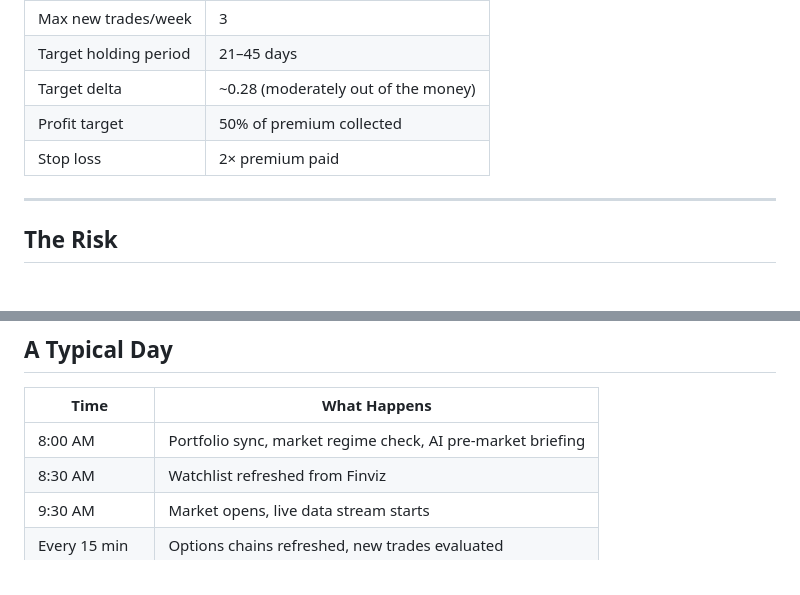
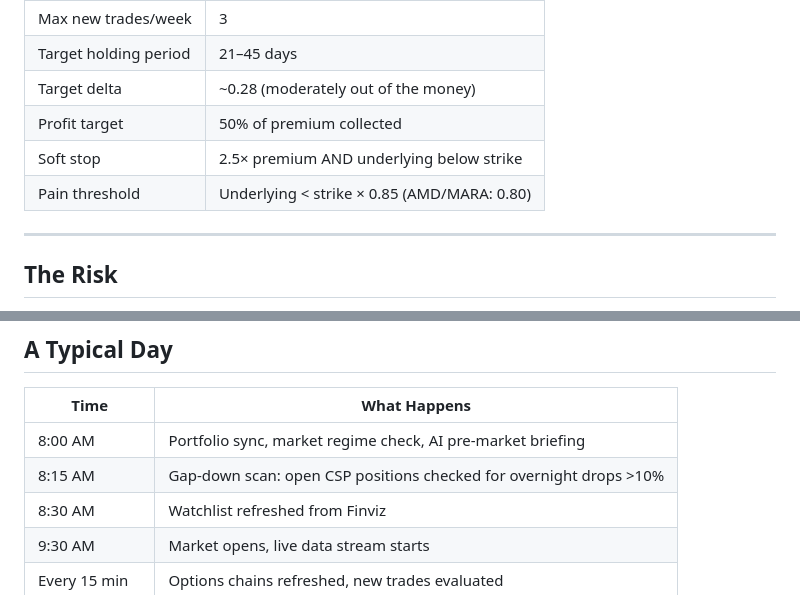
Before and after one commit to ivan8115/tradingBot, a Markdown page: docs/HOW_IT_WORKS.md, 2 parts joined by grey strips. Rendered like a GitHub page.

Commit message:
docs: update HOW_IT_WORKS with two-tier stop loss and 8:15 AM gap-down scan

```diff
--- a/docs/HOW_IT_WORKS.md
+++ b/docs/HOW_IT_WORKS.md
@@ -55,7 +55,8 @@ Nothing trades unless all five layers agree.
 | Target holding period | 21–45 days |
 | Target delta | ~0.28 (moderately out of the money) |
 | Profit target | 50% of premium collected |
-| Stop loss | 2× premium paid |
+| Soft stop | 2.5× premium AND underlying below strike |
+| Pain threshold | Underlying < strike × 0.85 (AMD/MARA: 0.80) |
 
 ---
 
@@ -74,6 +75,7 @@ The main risk is getting assigned on a stock that then **keeps falling and doesn
 | Time | What Happens |
 |---|---|
 | 8:00 AM | Portfolio sync, market regime check, AI pre-market briefing |
+| 8:15 AM | Gap-down scan: open CSP positions checked for overnight drops >10% |
 | 8:30 AM | Watchlist refreshed from Finviz |
 | 9:30 AM | Market opens, live data stream starts |
 | Every 15 min | Options chains refreshed, new trades evaluated |
```
